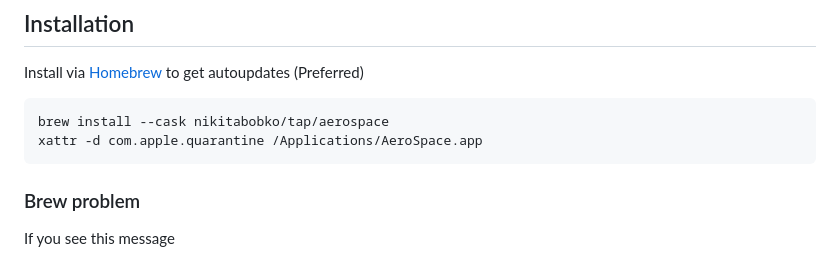
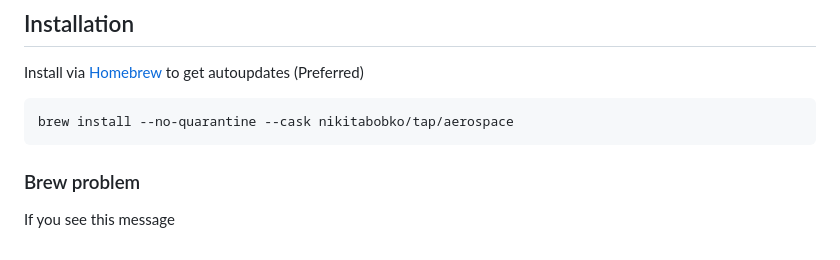
Before and after one commit to nikitabobko/AeroSpace, a Markdown page: README.md, the part around the change. Drawn GitHub-style.

Commit message:
Update README.md
closes https://github.com/nikitabobko/AeroSpace/pull/22

````diff
--- a/README.md
+++ b/README.md
@@ -34,8 +34,7 @@ Public Beta. Feedback is very much welcome
 
 Install via [Homebrew](https://brew.sh/) to get autoupdates (Preferred)
 ```
-brew install --cask nikitabobko/tap/aerospace
-xattr -d com.apple.quarantine /Applications/AeroSpace.app
+brew install --no-quarantine --cask nikitabobko/tap/aerospace
 ```
 
 ### Brew problem
````
